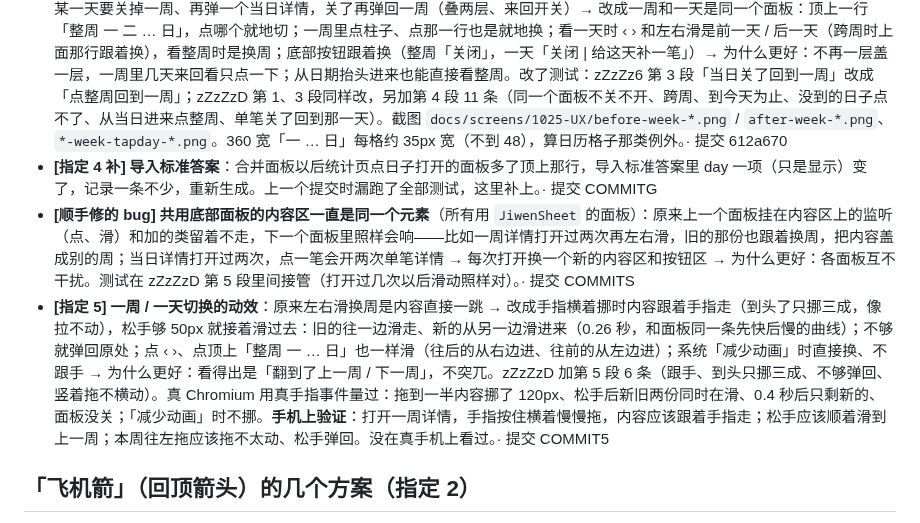
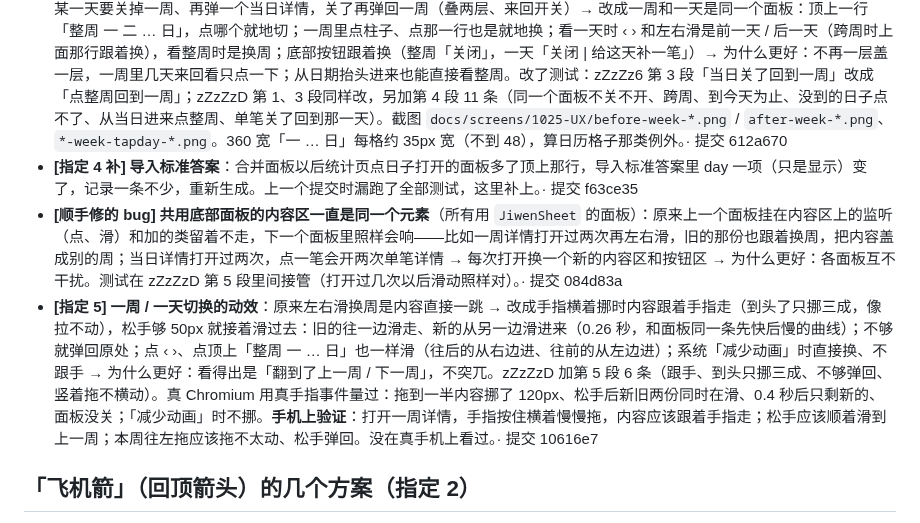
Before and after one commit to topukk45-arch/baofu-ledger, a Markdown page: HANDOFF.md, the part around the change. GitHub-like rendering.

Commit message:
1025-UX：交接文档补提交号 [skip ci]
Co-Authored-By: Claude Opus 5.5 <noreply@anthropic.com>
Claude-Session: https://claude.ai/code/session_01XSsUSnHQn8YcnXBzF8BA61

```diff
--- a/HANDOFF.md
+++ b/HANDOFF.md
@@ -24,9 +24,9 @@
   - **全 App 浮动元素查了一遍**：走 1.5 秒规则（滑动时出来、停 1.5 秒收）的：账单页月份浮条、统计页月份浮条（回顶圆钮跟着它）、导入页右下角 ↑；老的右下角 `#toTopBtn` 现在哪一页都不出现。常驻不收的：底栏、账单页「搜一笔 | 记一笔」、各页底部按钮排、搜一笔结果页底部按钮和有条件时的条件卡——这些是主要按钮或「你现在看的是什么」，收了反而找不到。
   - **为什么「最近搜过」不照 1.5 秒**：1.5 秒规则管的是「滑动时才需要」的东西（切月份、回顶）；最近搜过是要读、要点的内容，打开结果页人还没动它就自己消失，会来不及点。所以改成「人明确往下看列表时才让开」，规则写进了 CLAUDE.md。
 - **[指定 4] 一周详情里点某一天**（账单页周分隔线、统计页日历周合计、账单页日期抬头、单笔详情「这一天」都用它）：原来点某一天要关掉一周、再弹一个当日详情，关了再弹回一周（叠两层、来回开关）→ 改成一周和一天是同一个面板：顶上一行「整周 一 二 … 日」，点哪个就地切；一周里点柱子、点那一行也是就地换；看一天时 ‹ › 和左右滑是前一天 / 后一天（跨周时上面那行跟着换），看整周时是换周；底部按钮跟着换（整周「关闭」，一天「关闭 | 给这天补一笔」）→ 为什么更好：不再一层盖一层，一周里几天来回看只点一下；从日期抬头进来也能直接看整周。改了测试：zZzZz6 第 3 段「当日关了回到一周」改成「点整周回到一周」；zZzZzD 第 1、3 段同样改，另加第 4 段 11 条（同一个面板不关不开、跨周、到今天为止、没到的日子点不了、从当日进来点整周、单笔关了回到那一天）。截图 `docs/screens/1025-UX/before-week-*.png` / `after-week-*.png`、`*-week-tapday-*.png`。360 宽「一 … 日」每格约 35px 宽（不到 48），算日历格子那类例外。· 提交 612a670
-- **[指定 4 补] 导入标准答案**：合并面板以后统计页点日子打开的面板多了顶上那行，导入标准答案里 day 一项（只是显示）变了，记录一条不少，重新生成。上一个提交时漏跑了全部测试，这里补上。· 提交 COMMITG
-- **[顺手修的 bug] 共用底部面板的内容区一直是同一个元素**（所有用 `JiwenSheet` 的面板）：原来上一个面板挂在内容区上的监听（点、滑）和加的类留着不走，下一个面板里照样会响——比如一周详情打开过两次再左右滑，旧的那份也跟着换周，把内容盖成别的周；当日详情打开过两次，点一笔会开两次单笔详情 → 每次打开换一个新的内容区和按钮区 → 为什么更好：各面板互不干扰。测试在 zZzZzD 第 5 段里间接管（打开过几次以后滑动照样对）。· 提交 COMMITS
-- **[指定 5] 一周 / 一天切换的动效**：原来左右滑换周是内容直接一跳 → 改成手指横着挪时内容跟着手指走（到头了只挪三成，像拉不动），松手够 50px 就接着滑过去：旧的往一边滑走、新的从另一边滑进来（0.26 秒，和面板同一条先快后慢的曲线）；不够就弹回原处；点 ‹ ›、点顶上「整周 一 … 日」也一样滑（往后的从右边进、往前的从左边进）；系统「减少动画」时直接换、不跟手 → 为什么更好：看得出是「翻到了上一周 / 下一周」，不突兀。zZzZzD 加第 5 段 6 条（跟手、到头只挪三成、不够弹回、竖着拖不横动）。真 Chromium 用真手指事件量过：拖到一半内容挪了 120px、松手后新旧两份同时在滑、0.4 秒后只剩新的、面板没关；「减少动画」时不挪。**手机上验证**：打开一周详情，手指按住横着慢慢拖，内容应该跟着手指走；松手应该顺着滑到上一周；本周往左拖应该拖不太动、松手弹回。没在真手机上看过。· 提交 COMMIT5
+- **[指定 4 补] 导入标准答案**：合并面板以后统计页点日子打开的面板多了顶上那行，导入标准答案里 day 一项（只是显示）变了，记录一条不少，重新生成。上一个提交时漏跑了全部测试，这里补上。· 提交 f63ce35
+- **[顺手修的 bug] 共用底部面板的内容区一直是同一个元素**（所有用 `JiwenSheet` 的面板）：原来上一个面板挂在内容区上的监听（点、滑）和加的类留着不走，下一个面板里照样会响——比如一周详情打开过两次再左右滑，旧的那份也跟着换周，把内容盖成别的周；当日详情打开过两次，点一笔会开两次单笔详情 → 每次打开换一个新的内容区和按钮区 → 为什么更好：各面板互不干扰。测试在 zZzZzD 第 5 段里间接管（打开过几次以后滑动照样对）。· 提交 084d83a
+- **[指定 5] 一周 / 一天切换的动效**：原来左右滑换周是内容直接一跳 → 改成手指横着挪时内容跟着手指走（到头了只挪三成，像拉不动），松手够 50px 就接着滑过去：旧的往一边滑走、新的从另一边滑进来（0.26 秒，和面板同一条先快后慢的曲线）；不够就弹回原处；点 ‹ ›、点顶上「整周 一 … 日」也一样滑（往后的从右边进、往前的从左边进）；系统「减少动画」时直接换、不跟手 → 为什么更好：看得出是「翻到了上一周 / 下一周」，不突兀。zZzZzD 加第 5 段 6 条（跟手、到头只挪三成、不够弹回、竖着拖不横动）。真 Chromium 用真手指事件量过：拖到一半内容挪了 120px、松手后新旧两份同时在滑、0.4 秒后只剩新的、面板没关；「减少动画」时不挪。**手机上验证**：打开一周详情，手指按住横着慢慢拖，内容应该跟着手指走；松手应该顺着滑到上一周；本周往左拖应该拖不太动、松手弹回。没在真手机上看过。· 提交 10616e7
 
 ## 「飞机箭」（回顶箭头）的几个方案（指定 2）
 原来（1023-J 起）：箭头收在月份浮条右端，和浮条连成一体，右头一道竖线隔开；滑过一屏才露出来。问题：看着像浮条多长了一截；占了浮条右边 48px，拨月份时那块拨不动；1025-UX 把月份改成「中间选中框」以后，箭头一出一进会把浮条的正中挤偏。
```
